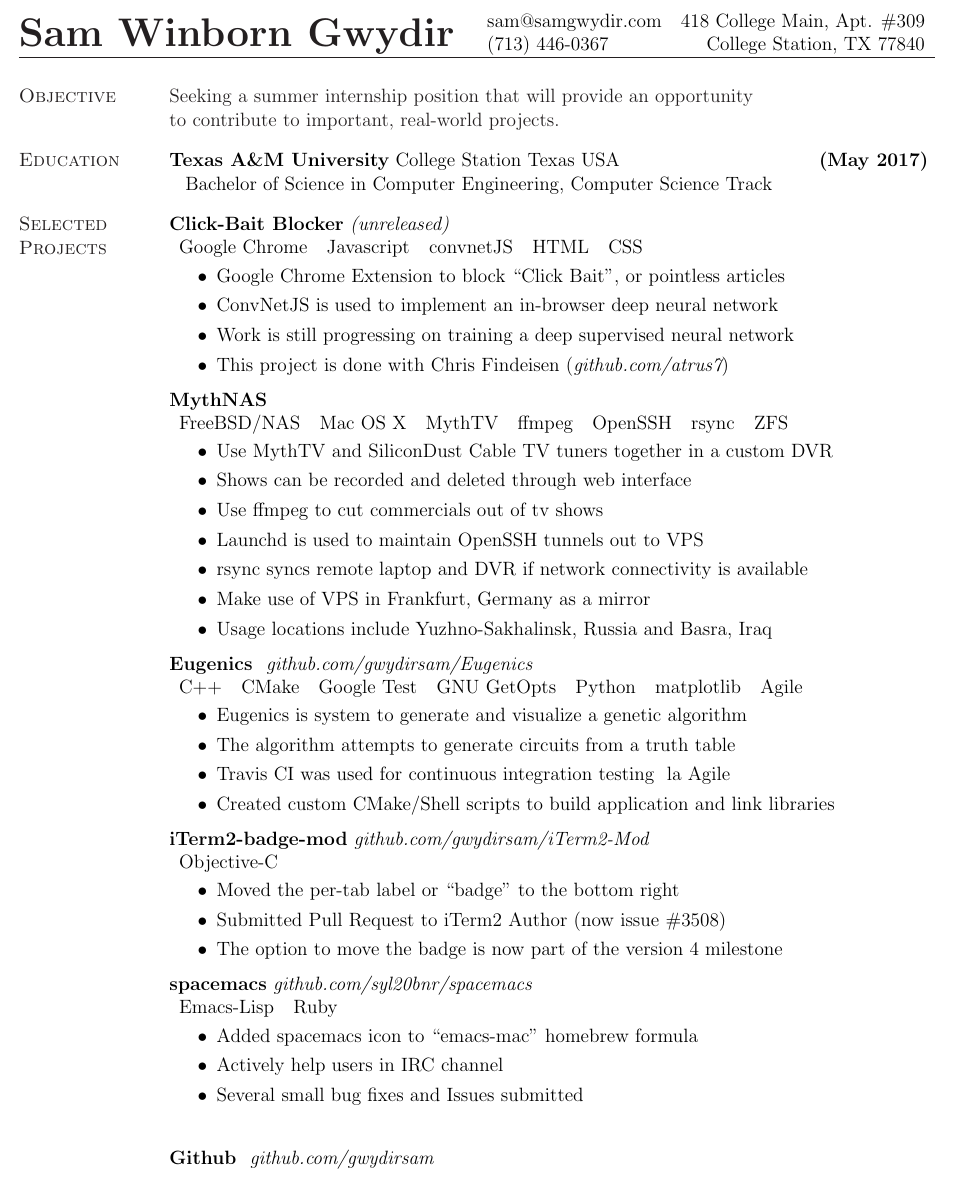
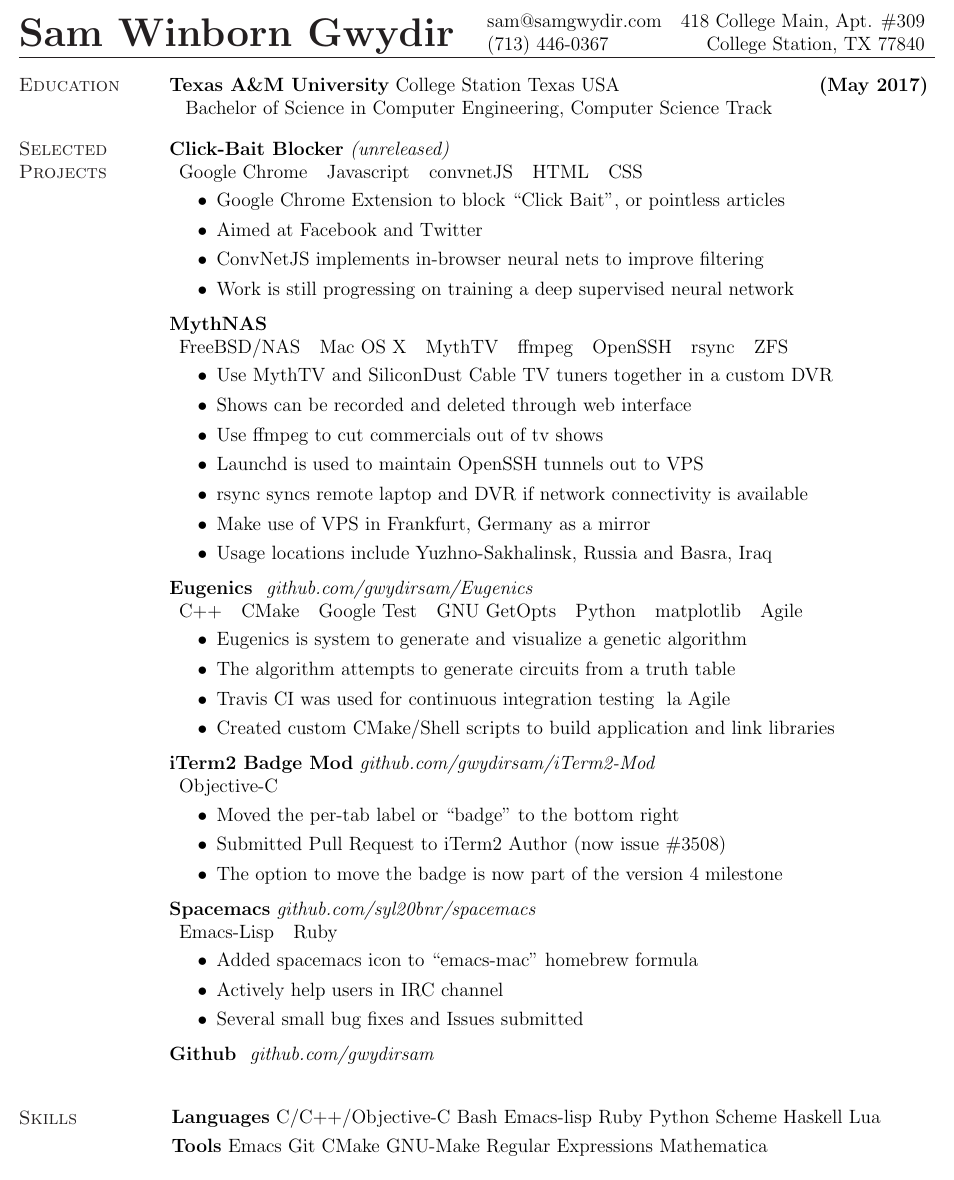
Before and after one commit to gwydirsam/Resume, a LaTeX CV (resume.tex): part of the page, cut so that both start at the same text. The pictures show the PDF file resume.pdf that the author committed with the source.

Commit message:
removed objectives added skills

```diff
--- a/resume.tex
+++ b/resume.tex
@@ -52,10 +52,10 @@
 {\color{Black}
 \begin{resume}
 
-{\color{Black}
-  \section{\sc Objective}}
-Seeking a summer internship position that will provide an opportunity \\
-to contribute to important, real-world projects.
+% {\color{Black}
+%   \section{\sc Objective}}
+% Seeking a summer internship position that will provide an opportunity \\
+% to contribute to important, real-world projects.
 
 \color{black}
 {\color{Black}
@@ -133,9 +133,10 @@
 \vspace{-.16in}
 \begin{itemize}
   \item Google Chrome Extension to block ``Click Bait'', or pointless articles
-  \item ConvNetJS is used to implement an in-browser deep neural network
+  \item Aimed at Facebook and Twitter
+  \item ConvNetJS implements in-browser neural nets to improve filtering
   \item Work is still progressing on training a deep supervised neural network
-  \item This project is done with Chris Findeisen ({\em github.com/atrus7})
+  % \item This project is done with Chris Findeisen ({\em github.com/atrus7})
 \end{itemize}
 % Simple UI modifications -- but good examples of working in large code-bases, \\
 % implementing simple features, and getting out without breaking other features.
@@ -252,25 +253,13 @@
 % I have made several contributions in the form of bug fixes and creating issues. \\
 % I actively help users in the IRC channel. I am also responsible for adding the \\
 % spacemacs icon as an option in the ``emacs-mac'' homebrew formula.
-\vspace{.14in}
+\vspace{-0.10in}
 
 % {\bf Github} {\em https://www.github.com/gwydirsam}  \
 {\bf Github } {\em github.com/gwydirsam}  \
 
 
-% \vspace*{.20in}
-% {\color{Black}
-%   \vspace{-.10in}
-%   \section{\sc Skills}}
-% \hspace{-.35in}
-% {\renewcommand{\arraystretch}{1.25}
-%   \renewcommand{\tabcolsep}{0.175cm}
-%   \begin{tabular}{l l l}
-%     %& {\em Proficiency Descending} & \\
-%     & {\bf Languages} C/C++/Objective-C Bash Emacs-lisp Ruby Python Scheme Haskell Lua \\
-%     % & {\bf Markup} \LaTeX{} Doc\TeX{} HTML CSS Markdown \\
-%     % & {\bf Frameworks} Cocoa  Ruby on Rails \\
-%     & {\bf Tools} Emacs Git CMake GNU-Make Regular Expressions Mathematica \\
-%     % & {\bf OS} Mac OS X Linux \& BSD Windows \\
-%     % & {\bf Skills} Public Speaking (ToastMasters) Soldering  Analog \& Digital Circuit Design \\
-%   \end{tabular}}
+\vspace*{.20in}
+{\color{Black}
+  \vspace{-.10in}
+  \section{\sc Skills}}
@@ -277,3 +269,12 @@
+  \begin{tabular}{l l l}
+    %& {\em Proficiency Descending} & \\
+    & {\bf Languages} C/C++/Objective-C Bash Emacs-lisp Ruby Python Scheme Haskell Lua \\
+    % & {\bf Markup} \LaTeX{} Doc\TeX{} HTML CSS Markdown \\
+    % & {\bf Frameworks} Cocoa  Ruby on Rails \\
+    & {\bf Tools} Emacs Git CMake GNU-Make Regular Expressions Mathematica \\
+    % & {\bf OS} Mac OS X Linux \& BSD Windows \\
+    % & {\bf Skills} Public Speaking (ToastMasters) Soldering  Analog \& Digital Circuit Design \\
+  \end{tabular}}
 
 
 % \vspace*{.20in}
```
Also changed, not shown: resume.pdf, resume.tex (7 more changed lines).
